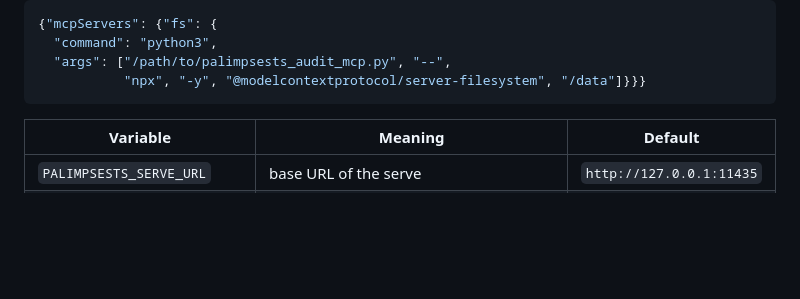
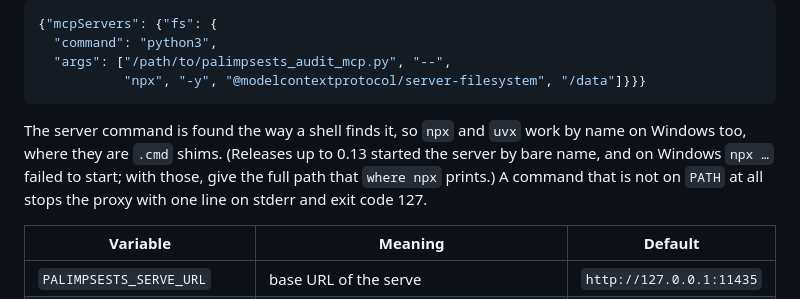
Before and after one commit to Assault-Consulting/Palimpsests, a Markdown page: integrations/mcp/README.md, the part around the change. Rendered like a GitHub page; blank space fills up the shorter version.

Commit message:
docs(mcp): the server command is resolved like a shell resolves it — npx and uvx work by name on Windows

````diff
--- a/integrations/mcp/README.md
+++ b/integrations/mcp/README.md
@@ -44,6 +44,13 @@ For a client that takes an MCP configuration:
   "args": ["/path/to/palimpsests_audit_mcp.py", "--",
            "npx", "-y", "@modelcontextprotocol/server-filesystem", "/data"]}}}
 ```
+
+The server command is found the way a shell finds it, so `npx` and `uvx`
+work by name on Windows too, where they are `.cmd` shims. (Releases up to
+0.13 started the server by bare name, and on Windows `npx …` failed to
+start; with those, give the full path that `where npx` prints.) A command
+that is not on `PATH` at all stops the proxy with one line on stderr and
+exit code 127.
 
 | Variable | Meaning | Default |
 |---|---|---|
````
